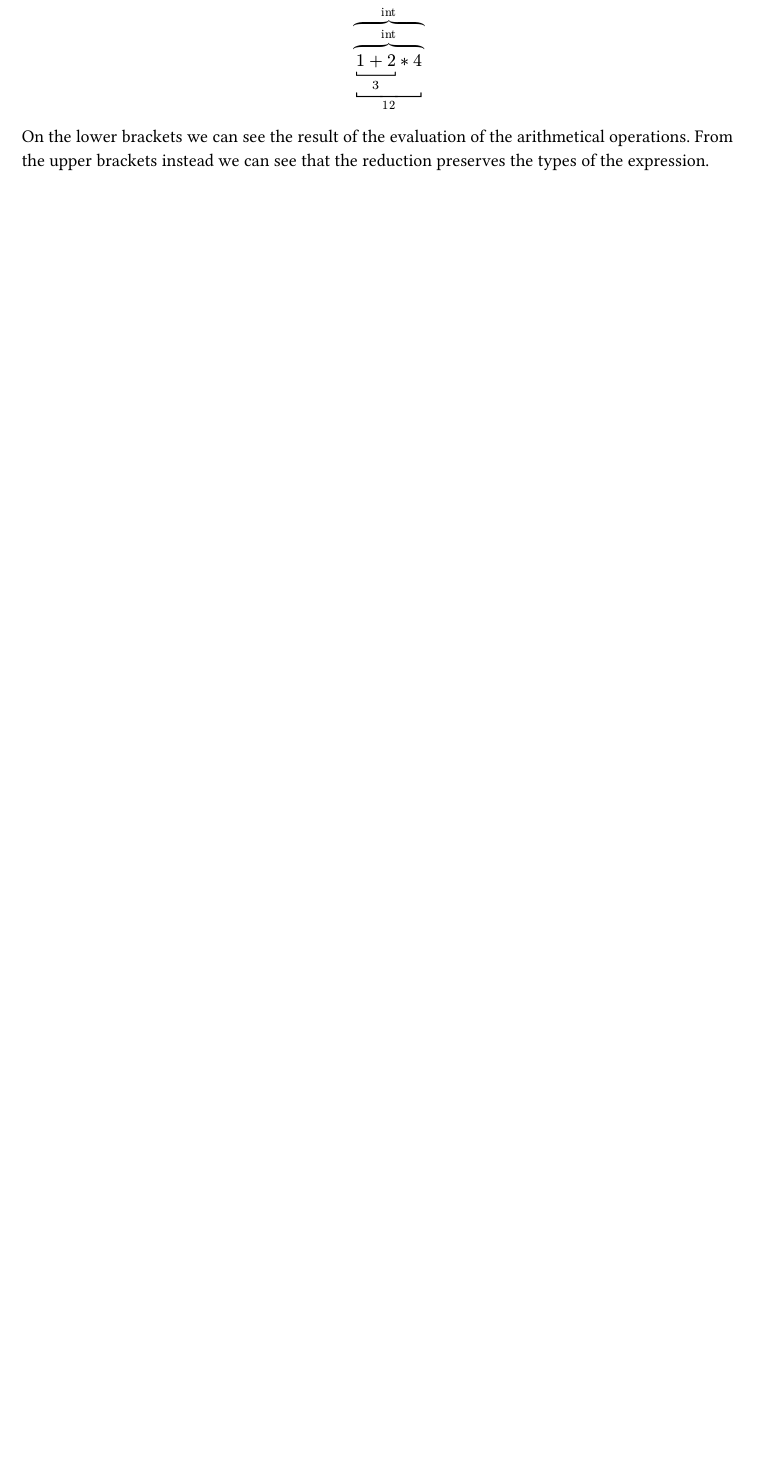
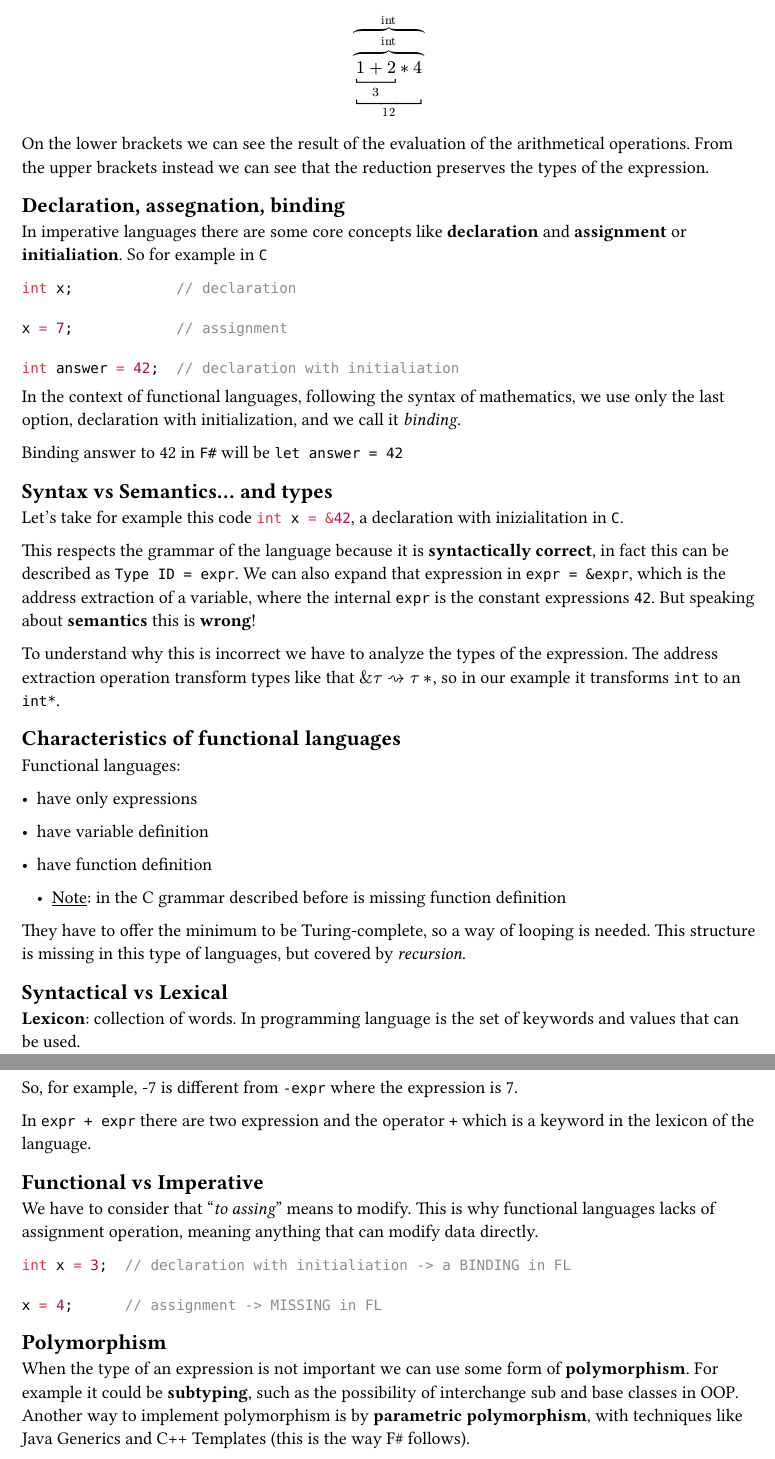
Before and after one commit to eliapasquali/FunctionalLanguages, a Typst document (FL.typ): part of page 2 of 2 before the commit and two parts of pages 3 and 4 of 4 after it, the two joined at a grey line, cut so that both start at the same text, the shorter picture padded with empty space. The pictures show the PDF file FL.pdf that the author committed with the source.

Commit message:
Last paper notes (09/10)

````diff
--- a/FL.typ
+++ b/FL.typ
@@ -83,7 +98,8 @@ Let's describe the `C` grammar in BNF notation:
   ]
 )
 
-=== Reduction
+
+== Reduction
 
 *Reduction* is the evaluation of an expression. With this process every part of the expression is "reduced" to a smaller form until we get to a _ground value_. Let's take $1+2*4$ as example:
 
@@ -97,3 +113,63 @@ $
 $
 
 On the lower brackets we can see the result of the evaluation of the arithmetical operations. From the upper brackets instead we can see that the reduction preserves the types of the expression.
+
+== Declaration, assegnation, binding
+
+In imperative languages there are some core concepts like *declaration* and *assignment* or *initialiation*. So for example in `C`
+
+```c
+int x;            // declaration
+
+x = 7;            // assignment
+
+int answer = 42;  // declaration with initialiation
+```
+
+In the context of functional languages, following the syntax of mathematics, we use only the last option, declaration with initialization, and we call it _binding_.
+
+Binding answer to 42 in `F#` will be ```fsharp let answer = 42```
+
+== Syntax vs Semantics... and types
+
+Let's take for example this code ```C int x = &42```, a declaration with inizialitation in `C`.
+
+This respects the grammar of the language because it is *syntactically correct*, in fact this can be described as `Type ID = expr`. We can also expand that expression in `expr = &expr`, which is the address extraction of a variable, where the internal `expr` is the constant expressions `42`. But speaking about *semantics* this is *wrong*!
+
+To understand why this is incorrect we have to analyze the types of the expression. The address extraction operation transform types like that $\& tau arrow.r.squiggly tau*$, so in our example it transforms `int` to an `int*`.
+
+== Characteristics of functional languages
+
+Functional languages:
+
+  - have only expressions
+
+  - have variable definition
+
+  - have function definition
+
+    - #underline([Note]): in the C grammar described before is missing function definition
+
+They have to offer the minimum to be Turing-complete, so a way of looping is needed. This structure is missing in this type of languages, but covered by _recursion_.
+
+== Syntactical vs Lexical
+
+*Lexicon*: collection of words. In programming language is the set of keywords and values that can be used.
+
+So, for example, -7 is different from `-expr` where the expression is 7.
+
+In `expr + expr` there are two expression and the operator `+` which is a keyword in the lexicon of the language.
+
+== Functional vs Imperative
+
+We have to consider that "_to assing_" means to modify. This is why functional languages lacks of assignment operation, meaning anything that can modify data directly.
+
+```C
+int x = 3;  // declaration with initialiation -> a BINDING in FL
+
+x = 4;      // assignment -> MISSING in FL
+```
+
+== Polymorphism
+
+When the type of an expression is not important we can use some form of *polymorphism*. For example it could be *subtyping*, such as the possibility of interchange sub and base classes in OOP. Another way to implement polymorphism is by *parametric polymorphism*, with techniques like Java Generics and C++ Templates (this is the way F\# follows).
````
Also changed, not shown: FL.pdf, FL.typ (43 more changed lines). Lines whose indentation alone changed are shown as unchanged.
